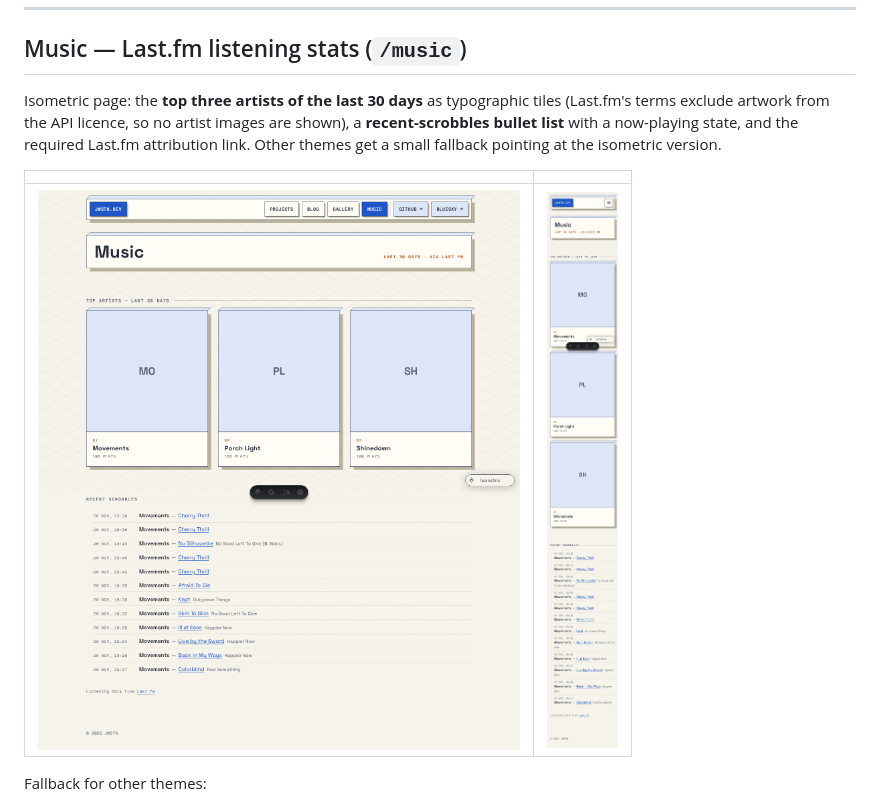
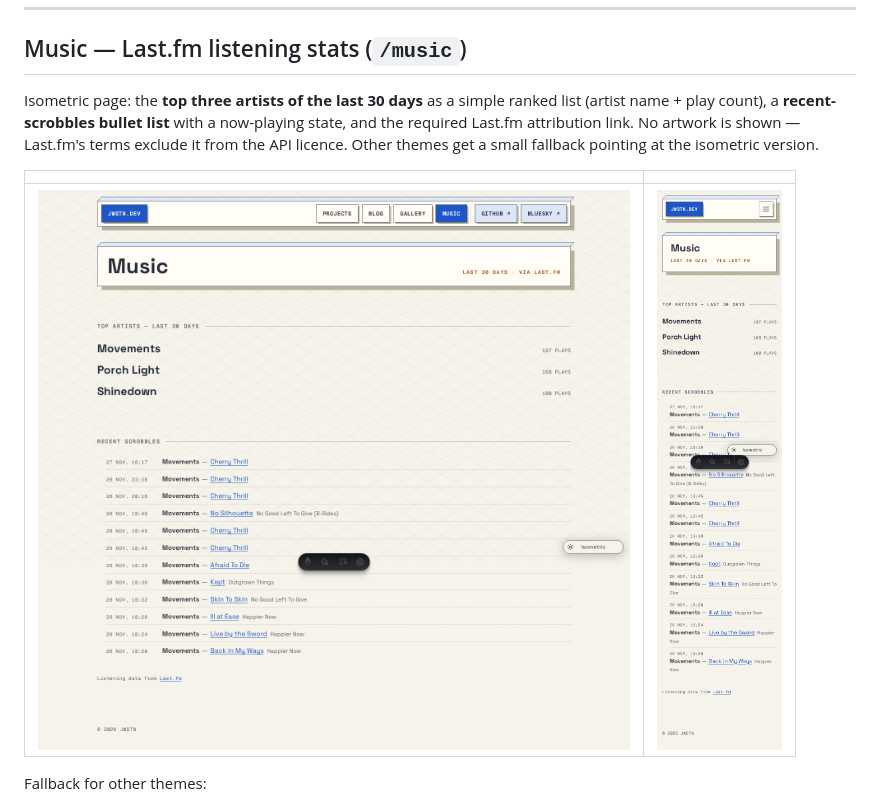
Before and after one commit to jwstn/jwstn.dev, a Markdown page: docs/SCREENSHOTS.md, the part around the change. GitHub-like rendering; pictures changed too: docs/screenshots/isometric/music-desktop.png, docs/screenshots/isometric/music-mobile.png.

Commit message:
Music page: top artists as a plain name + play-count list (#27)

```diff
--- a/docs/SCREENSHOTS.md
+++ b/docs/SCREENSHOTS.md
@@ -845,10 +845,10 @@ Newsreader on unbleached washi: off-center hero with open ma, staggered rows, to
 
 ## Music — Last.fm listening stats (`/music`)
 
-Isometric page: the **top three artists of the last 30 days** as typographic tiles (Last.fm's terms
-exclude artwork from the API licence, so no artist images are shown), a **recent-scrobbles bullet
-list** with a now-playing state, and the required Last.fm attribution link. Other themes get a small
-fallback pointing at the isometric version.
+Isometric page: the **top three artists of the last 30 days** as a simple ranked list (artist name +
+play count), a **recent-scrobbles bullet list** with a now-playing state, and the required Last.fm
+attribution link. No artwork is shown — Last.fm's terms exclude it from the API licence. Other themes
+get a small fallback pointing at the isometric version.
 
 | | |
 |---|---|
```
Also changed, not shown: 2 other files.
